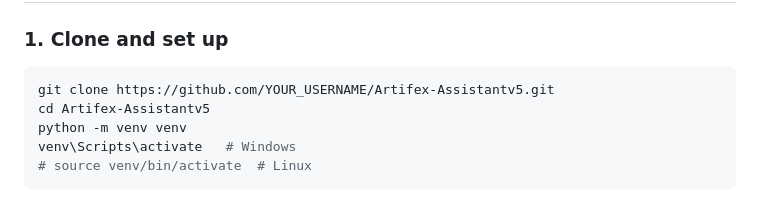
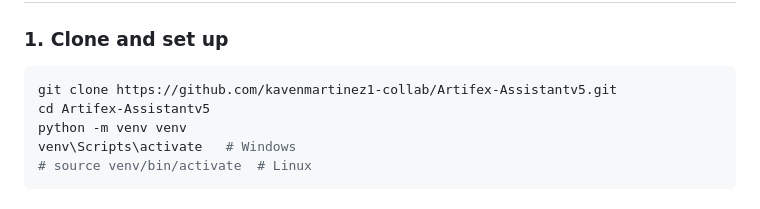
Before and after one commit to kavenmartinez1-collab/Artifex-Assistantv5, a Markdown page: README.md, the part around the change. Rendered like a GitHub page.

Commit message:
Fix clone URL in README — use correct GitHub username
Co-Authored-By: Claude Opus 4.6 (1M context) <noreply@anthropic.com>

````diff
--- a/README.md
+++ b/README.md
@@ -32,7 +32,7 @@ Universal local AI hosting platform. Run any AI model locally — text generatio
 ### 1. Clone and set up
 
 ```bash
-git clone https://github.com/YOUR_USERNAME/Artifex-Assistantv5.git
+git clone https://github.com/kavenmartinez1-collab/Artifex-Assistantv5.git
 cd Artifex-Assistantv5
 python -m venv venv
 venv\Scripts\activate   # Windows
````
